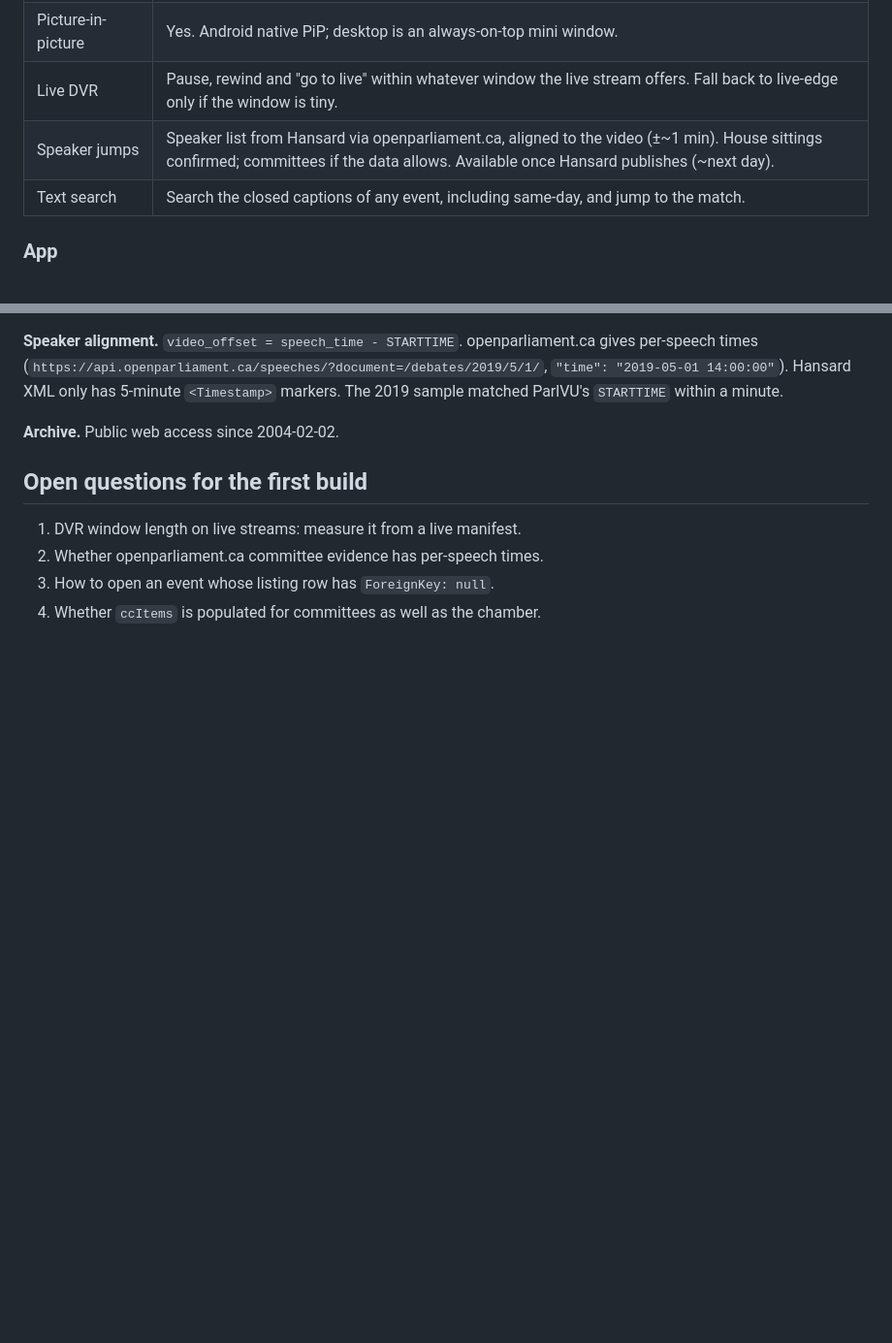
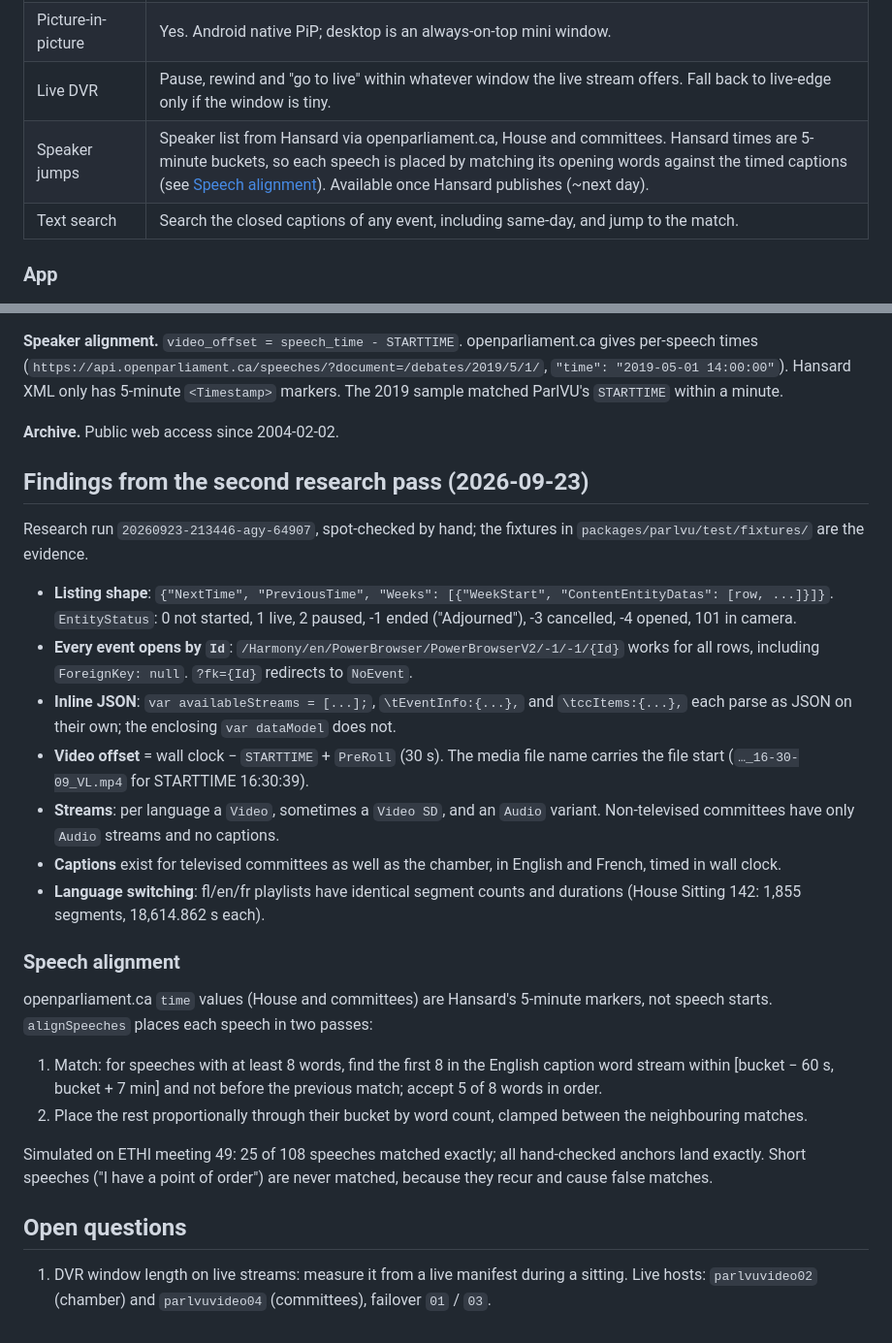
Before and after one commit to noamvb/ParTake, a Markdown page: docs/design.md, 2 parts joined by grey strips. Shown at 97% size. Drawn GitHub-style; blank space fills up the shorter version.

Commit message:
docs: record verified ParlVU facts and the speech alignment design
Co-Authored-By: Claude Opus 5.5 <noreply@anthropic.com>

```diff
--- a/docs/design.md
+++ b/docs/design.md
@@ -33,7 +33,7 @@ official branding or present itself as a House of Commons product.
 | Background audio | Yes (Android media session; desktop keeps playing when minimised). |
 | Picture-in-picture | Yes. Android native PiP; desktop is an always-on-top mini window. |
 | Live DVR | Pause, rewind and "go to live" within whatever window the live stream offers. Fall back to live-edge only if the window is tiny. |
-| Speaker jumps | Speaker list from Hansard via openparliament.ca, aligned to the video (±~1 min). House sittings confirmed; committees if the data allows. Available once Hansard publishes (~next day). |
+| Speaker jumps | Speaker list from Hansard via openparliament.ca, House and committees. Hansard times are 5-minute buckets, so each speech is placed by matching its opening words against the timed captions (see [Speech alignment](#speech-alignment)). Available once Hansard publishes (~next day). |
 | Text search | Search the closed captions of any event, including same-day, and jump to the match. |
 
 ### App
@@ -113,9 +113,48 @@ minute.
 
 **Archive.** Public web access since 2004-02-02.
 
-## Open questions for the first build
+## Findings from the second research pass (2026-09-23)
 
-1. DVR window length on live streams: measure it from a live manifest.
-2. Whether openparliament.ca committee evidence has per-speech times.
-3. How to open an event whose listing row has `ForeignKey: null`.
-4. Whether `ccItems` is populated for committees as well as the chamber.
+Research run `20260923-213446-agy-64907`, spot-checked by hand; the fixtures in
+`packages/parlvu/test/fixtures/` are the evidence.
+
+- **Listing shape**: `{"NextTime", "PreviousTime", "Weeks": [{"WeekStart",
+  "ContentEntityDatas": [row, ...]}]}`. `EntityStatus`: 0 not started, 1 live,
+  2 paused, -1 ended ("Adjourned"), -3 cancelled, -4 opened, 101 in camera.
+- **Every event opens by `Id`**: `/Harmony/en/PowerBrowser/PowerBrowserV2/-1/-1/{Id}`
+  works for all rows, including `ForeignKey: null`. `?fk={Id}` redirects to
+  `NoEvent`.
+- **Inline JSON**: `var availableStreams = [...];`, `\tEventInfo:{...},` and
+  `\tccItems:{...},` each parse as JSON on their own; the enclosing
+  `var dataModel` does not.
+- **Video offset** = wall clock − `STARTTIME` + `PreRoll` (30 s). The media
+  file name carries the file start (`…_16-30-09_VL.mp4` for STARTTIME
+  16:30:39).
+- **Streams**: per language a `Video`, sometimes a `Video SD`, and an `Audio`
+  variant. Non-televised committees have only `Audio` streams and no captions.
+- **Captions** exist for televised committees as well as the chamber, in
+  English and French, timed in wall clock.
+- **Language switching**: fl/en/fr playlists have identical segment counts and
+  durations (House Sitting 142: 1,855 segments, 18,614.862 s each).
+
+### Speech alignment
+
+openparliament.ca `time` values (House and committees) are Hansard's
+5-minute markers, not speech starts. `alignSpeeches` places each speech in
+two passes:
+
+1. Match: for speeches with at least 8 words, find the first 8 in the English
+   caption word stream within [bucket − 60 s, bucket + 7 min] and not before
+   the previous match; accept 5 of 8 words in order.
+2. Place the rest proportionally through their bucket by word count, clamped
+   between the neighbouring matches.
+
+Simulated on ETHI meeting 49: 25 of 108 speeches matched exactly; all
+hand-checked anchors land exactly. Short speeches ("I have a point of order")
+are never matched, because they recur and cause false matches.
+
+## Open questions
+
+1. DVR window length on live streams: measure it from a live manifest during a
+   sitting. Live hosts: `parlvuvideo02` (chamber) and `parlvuvideo04`
+   (committees), failover `01` / `03`.
```
